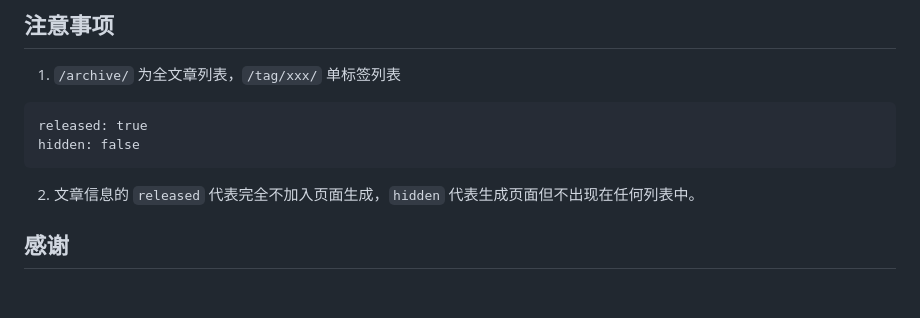
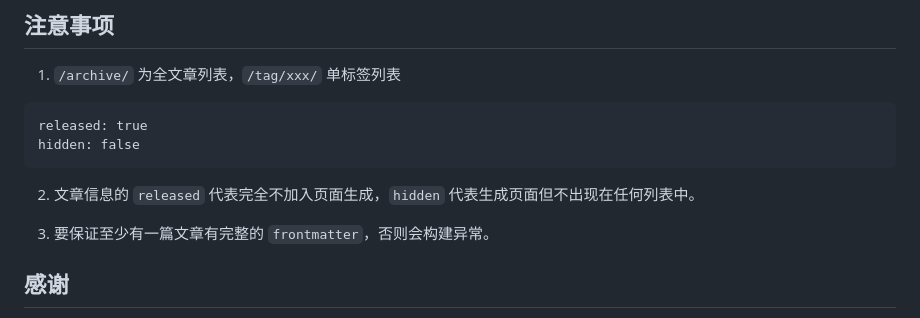
Before and after one commit to SSShooter/gatsby-theme-usubeni, a Markdown page: README.md, the part around the change. Drawn GitHub-style; blank space fills up the shorter version.

Commit message:
chore: doc update

```diff
--- a/README.md
+++ b/README.md
@@ -87,6 +87,8 @@ hidden: false
 
 2. 文章信息的 `released` 代表完全不加入页面生成，`hidden` 代表生成页面但不出现在任何列表中。
 
+3. 要保证至少有一篇文章有完整的 `frontmatter`，否则会构建异常。
+
 ## 感谢
 
 - [了不起的 Gatsby](https://www.gatsbyjs.com/)
```
